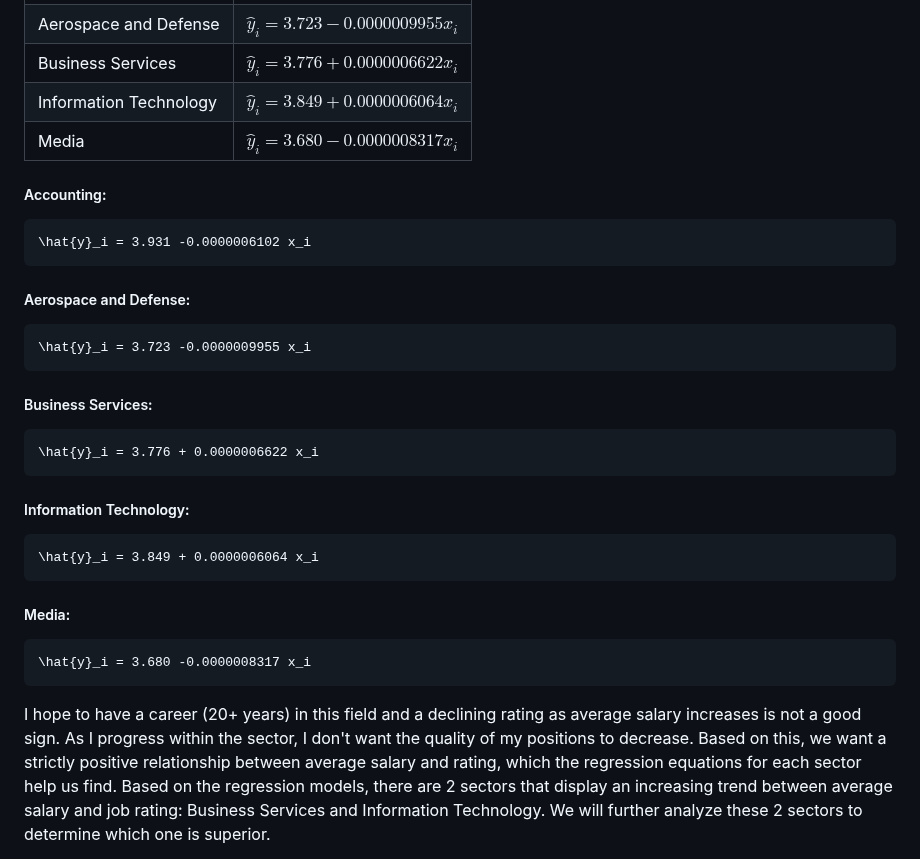
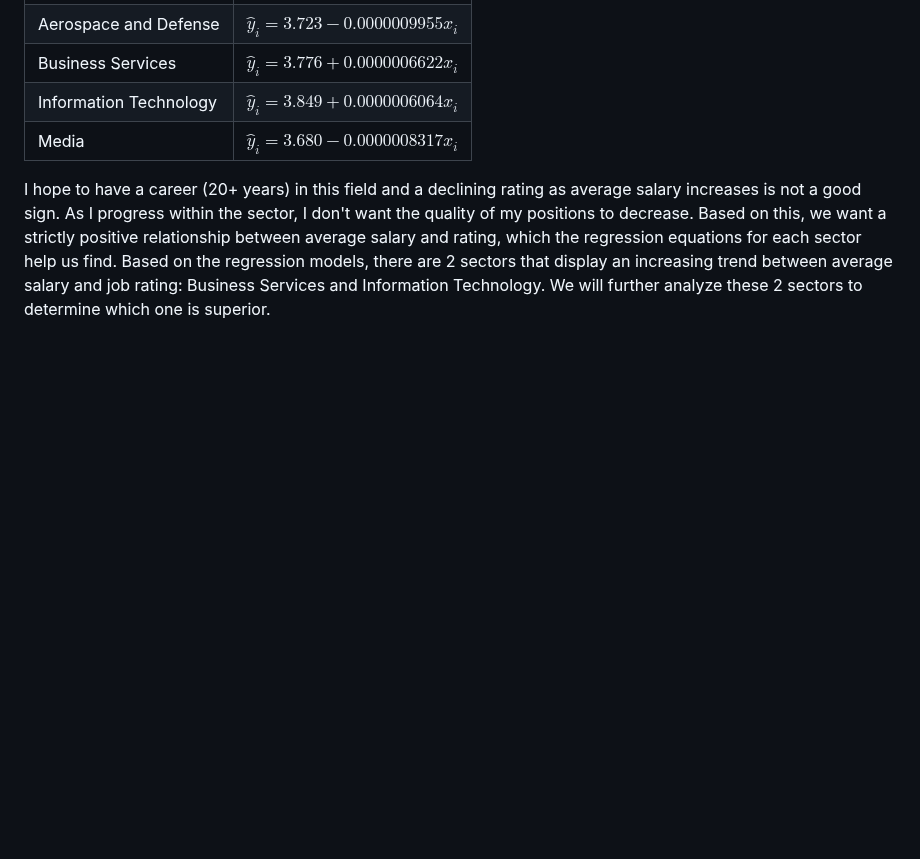
Before and after one commit to tjbuck11/R-Projects, a Markdown page: Jobs-Project/README.md, the part around the change. Drawn GitHub-style; blank space fills up the shorter version.

````diff
--- a/Jobs-Project/README.md
+++ b/Jobs-Project/README.md
@@ -105,26 +105,6 @@ This graphic displays the overall trend of ratings of job postings within a give
 | Information Technology  |  $\hat{y}_i = 3.849 + 0.0000006064 x_i$ |
 | Media  |  $\hat{y}_i = 3.680 -0.0000008317 x_i$ |
 
-##### Accounting:
-```math
-\hat{y}_i = 3.931 -0.0000006102 x_i
-```
-##### Aerospace and Defense:
-```math
-\hat{y}_i = 3.723 -0.0000009955 x_i
-```
-##### Business Services:
-```math
-\hat{y}_i = 3.776 + 0.0000006622 x_i
-```
-##### Information Technology:
-```math
-\hat{y}_i = 3.849 + 0.0000006064 x_i
-```
-##### Media:
-```math
-\hat{y}_i = 3.680 -0.0000008317 x_i
-```
 I hope to have a career (20+ years) in this field and a declining rating as average salary increases is not a good sign. As I progress within the sector, I don't want the quality of my positions to decrease. Based on this, we want a strictly positive relationship between average salary and rating, which the regression equations for each sector help us find. Based on the regression models, there are 2 sectors that display an increasing trend between average salary and job rating: Business Services and Information Technology. We will further analyze these 2 sectors to determine which one is superior.
 
 Now that we have visualized the trends in job rating and filtered down the sectors to analyze, we can now look at the distribution of average salaries in both sectors.
````
